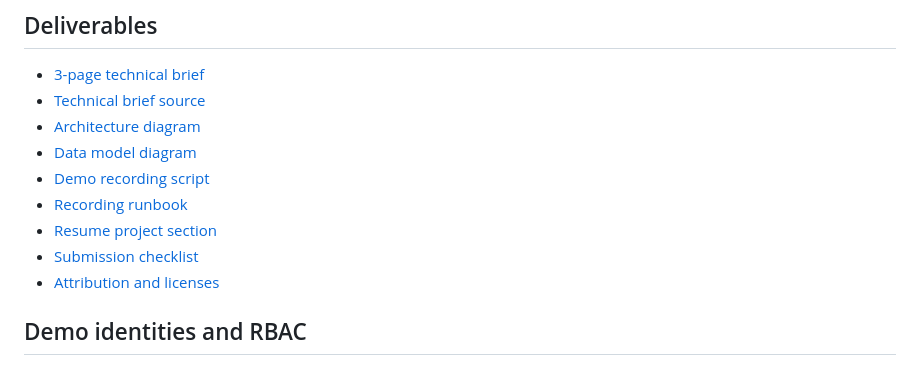
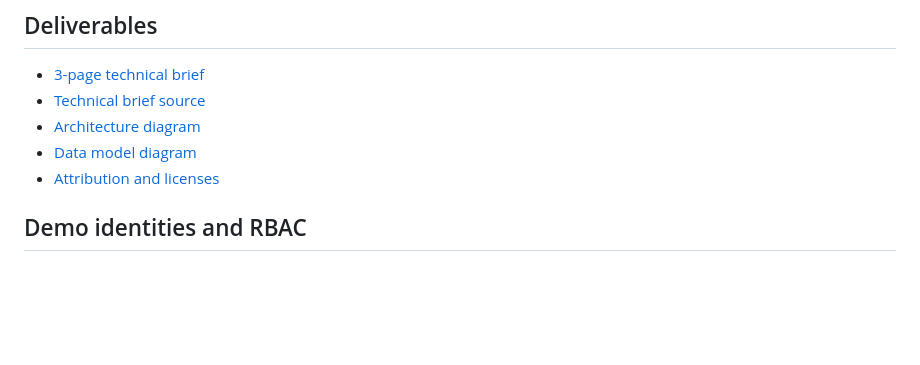
Before and after one commit to 996pei-coder/trust-first-carenote, a Markdown page: README.md, the part around the change. GitHub-like rendering; blank space fills up the shorter version.

```diff
--- a/README.md
+++ b/README.md
@@ -35,10 +35,6 @@ The primary demo page is `http://127.0.0.1:8000/demo/patients/1?as_user=2`. Use
 - [Technical brief source](docs/TECHNICAL_BRIEF.md)
 - [Architecture diagram](docs/diagrams/architecture.png)
 - [Data model diagram](docs/diagrams/data-model.png)
-- [Demo recording script](docs/DEMO_SCRIPT.md)
-- [Recording runbook](docs/RECORDING_RUNBOOK.md)
-- [Resume project section](docs/RESUME_PROJECT.md)
-- [Submission checklist](docs/SUBMISSION_CHECKLIST.md)
 - [Attribution and licenses](ATTRIBUTION.txt)
 
 ## Demo identities and RBAC
```
